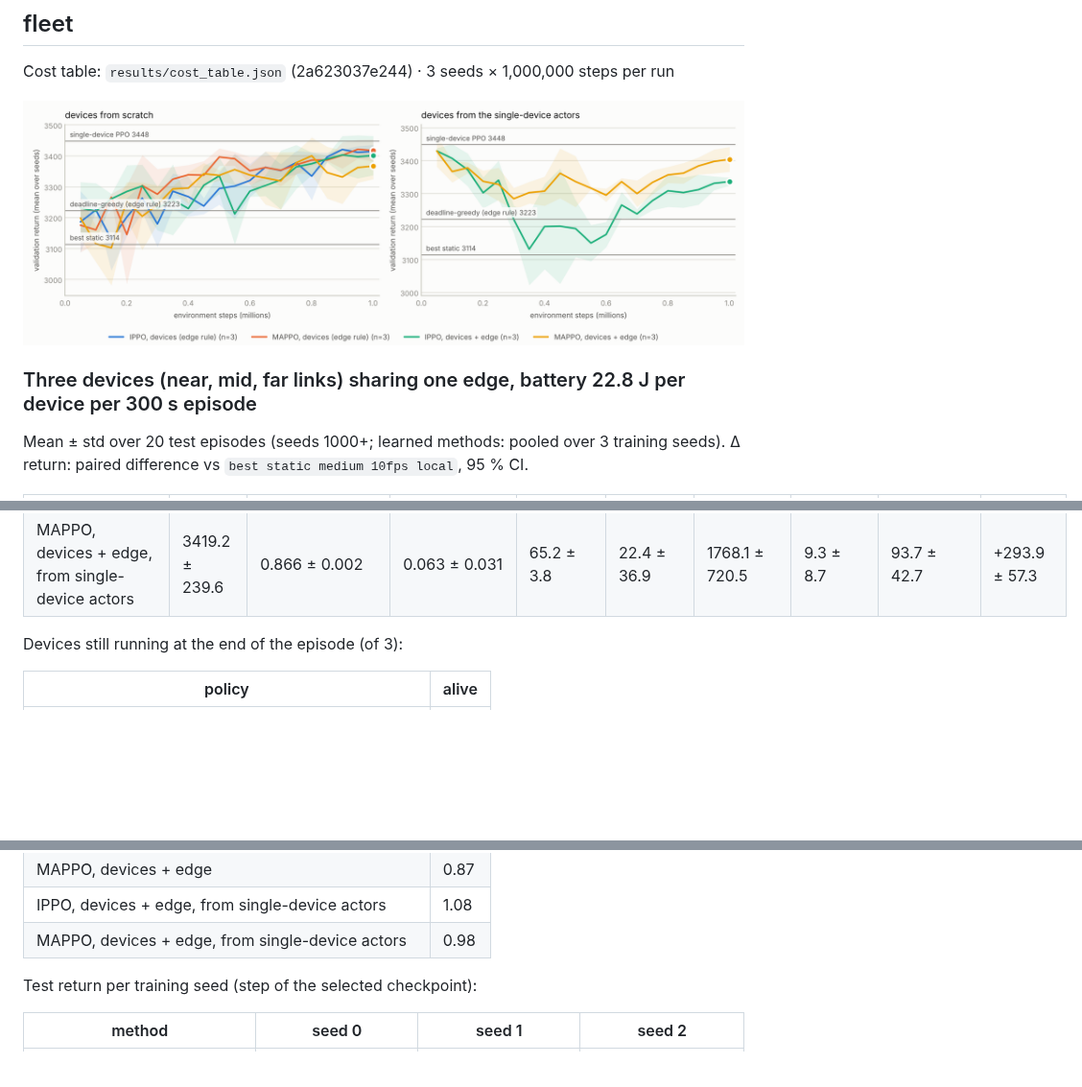
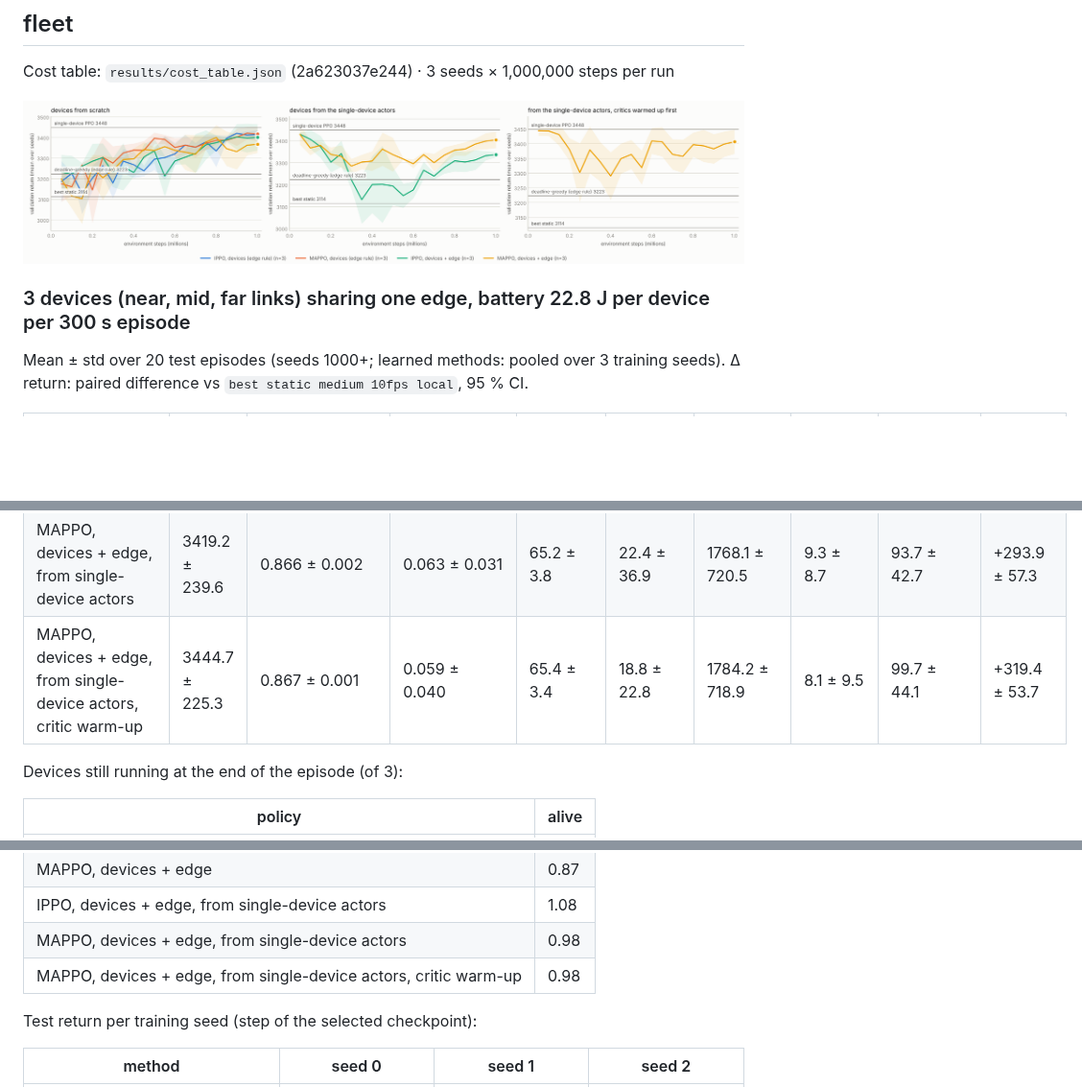
Before and after one commit to louayakermi2816-gif/edgearbiter, a Markdown page: results/fleet.md, 3 parts joined by grey strips. Shown at 96% size. Drawn GitHub-style; pictures changed too: results/fleet_learning_curves.png; blank space fills up the shorter version.

```diff
--- a/results/fleet.md
+++ b/results/fleet.md
@@ -6,5 +6,5 @@ Cost table: `results/cost_table.json` (2a623037e244) · 3 seeds × 1,000,000 ste
 
-### Three devices (near, mid, far links) sharing one edge, battery 22.8 J per device per 300 s episode
+### 3 devices (near, mid, far links) sharing one edge, battery 22.8 J per device per 300 s episode
 
 Mean ± std over 20 test episodes (seeds 1000+; learned methods: pooled over 3 training seeds). Δ return: paired difference vs `best static medium 10fps local`, 95 % CI.
 
@@ -22,6 +22,7 @@ Mean ± std over 20 test episodes (seeds 1000+; learned methods: pooled over 3 t
 | MAPPO, devices + edge | 3397.6 ± 204.0 | 0.865 ± 0.003 | 0.031 ± 0.017 | 66.1 ± 2.7 | 21.8 ± 12.9 | 1490.0 ± 481.8 | 8.8 ± 9.1 | 131.4 ± 77.6 | +272.4 ± 48.3 |
 | IPPO, devices + edge, from single-device actors | 3423.9 ± 235.1 | 0.867 ± 0.001 | 0.091 ± 0.041 | 64.9 ± 3.8 | 29.7 ± 39.8 | 1966.2 ± 802.3 | 8.0 ± 8.3 | 89.7 ± 33.9 | +298.7 ± 56.3 |
 | MAPPO, devices + edge, from single-device actors | 3419.2 ± 239.6 | 0.866 ± 0.002 | 0.063 ± 0.031 | 65.2 ± 3.8 | 22.4 ± 36.9 | 1768.1 ± 720.5 | 9.3 ± 8.7 | 93.7 ± 42.7 | +293.9 ± 57.3 |
+| MAPPO, devices + edge, from single-device actors, critic warm-up | 3444.7 ± 225.3 | 0.867 ± 0.001 | 0.059 ± 0.040 | 65.4 ± 3.4 | 18.8 ± 22.8 | 1784.2 ± 718.9 | 8.1 ± 9.5 | 99.7 ± 44.1 | +319.4 ± 53.7 |
 
 Devices still running at the end of the episode (of 3):
 
@@ -39,6 +40,7 @@ Devices still running at the end of the episode (of 3):
 | MAPPO, devices + edge | 0.87 |
 | IPPO, devices + edge, from single-device actors | 1.08 |
 | MAPPO, devices + edge, from single-device actors | 0.98 |
+| MAPPO, devices + edge, from single-device actors, critic warm-up | 0.98 |
 
 Test return per training seed (step of the selected checkpoint):
 
```
Also changed, not shown: other parts of results/fleet.md (+2 -1 lines), results/fleet_energy_constrained.md (+2 -1 lines), results/fleet_learning_curves_dark.png, 2 other files.
